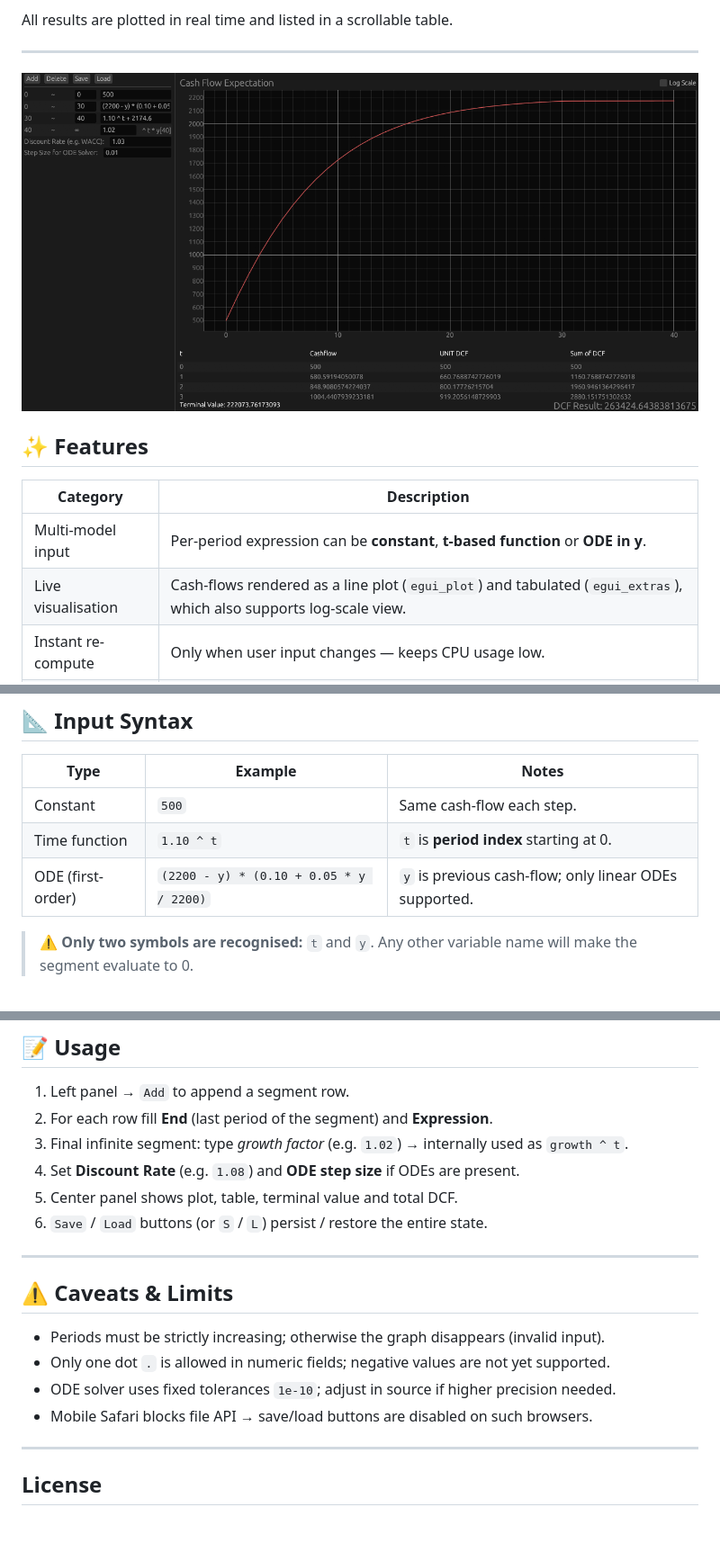
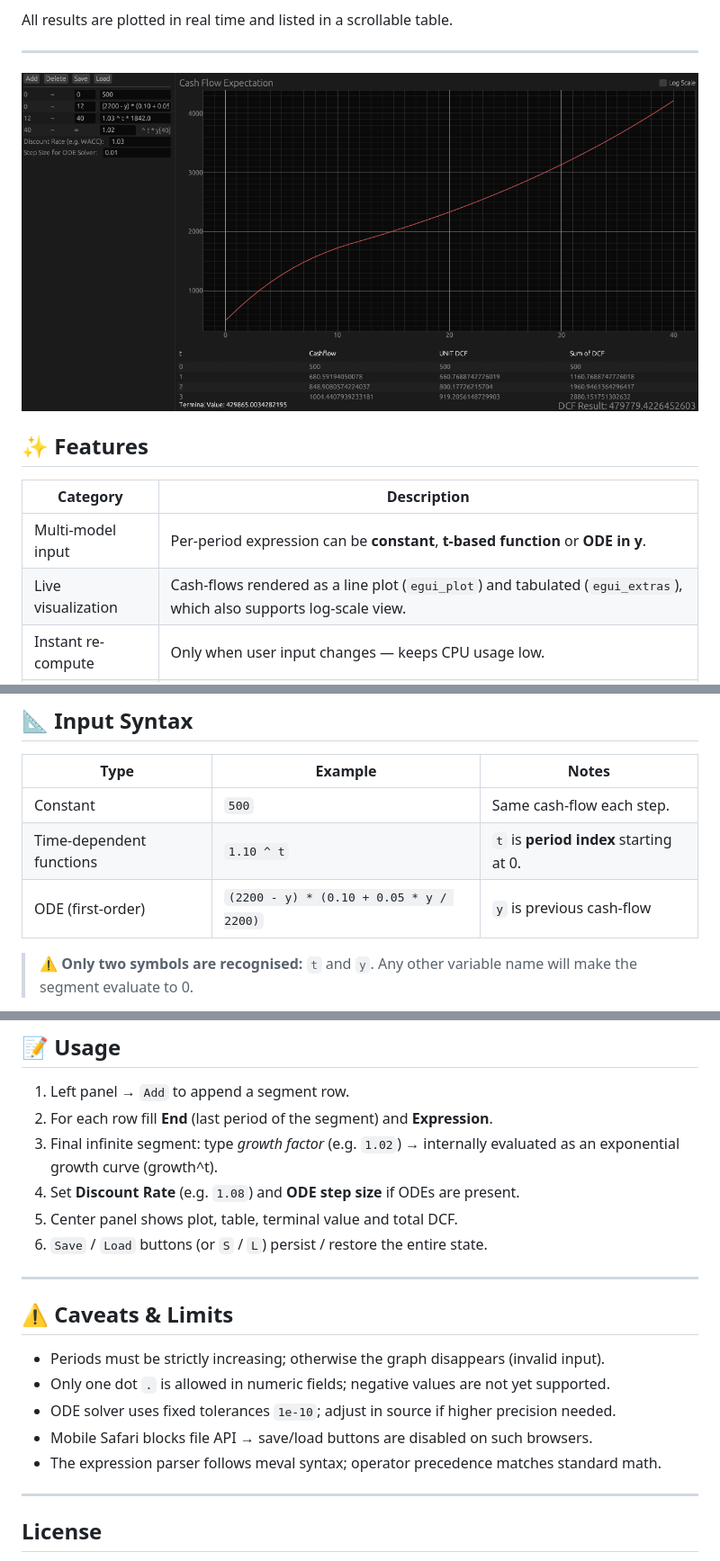
Before and after one commit to minzoong/dcf_simulator, a Markdown page: README.md, 3 parts joined by grey strips. Shown: that part at 90% size. Drawn GitHub-style; pictures changed too: assets/screenshot.png; blank space fills up the shorter version.

Commit message:
Finalize README and screenshot

```diff
--- a/README.md
+++ b/README.md
@@ -20,7 +20,7 @@ All results are plotted in real time and listed in a scrollable table.
 | Category | Description |
 |----------|-------------|
 | Multi-model input | Per-period expression can be **constant**, **t-based function** or **ODE in y**. |
-| Live visualisation | Cash-flows rendered as a line plot (`egui_plot`) and tabulated (`egui_extras`), which also supports log-scale view. |
+| Live visualization | Cash-flows rendered as a line plot (`egui_plot`) and tabulated (`egui_extras`), which also supports log-scale view. |
 | Instant re-compute | Only when user input changes — keeps CPU usage low. |
 | Native + WASM | Single code base; `cargo run --release` for desktop, `trunk serve` for browser. |
 | Persistence | Save / load scenario to JSON via `rfd` (native) or `rfd::AsyncFileDialog` (web). |
@@ -33,8 +33,8 @@ All results are plotted in real time and listed in a scrollable table.
 | Type | Example | Notes |
 |------|---------|-------|
 | Constant | `500` | Same cash-flow each step. |
-| Time function | `1.10 ^ t` | `t` is **period index** starting at 0. |
-| ODE (first-order) | `(2200 - y) * (0.10 + 0.05 * y / 2200)` | `y` is previous cash-flow; only linear ODEs supported. |
+| Time-dependent functions | `1.10 ^ t` | `t` is **period index** starting at 0. |
+| ODE (first-order) | `(2200 - y) * (0.10 + 0.05 * y / 2200)` | `y` is previous cash-flow |
 
 > ⚠️ **Only two symbols are recognised:** `t` and `y`.
 > Any other variable name will make the segment evaluate to 0.
@@ -74,7 +74,7 @@ A `<canvas id="egui_canvas">` is created automatically by Trunk.
 
 1. Left panel → `Add` to append a segment row.
 2. For each row fill **End** (last period of the segment) and **Expression**.
-3. Final infinite segment: type *growth factor* (e.g. `1.02`) → internally used as `growth ^ t`.
+3. Final infinite segment: type *growth factor* (e.g. `1.02`) → internally evaluated as an exponential growth curve (growth^t).
 4. Set **Discount Rate** (e.g. `1.08`) and **ODE step size** if ODEs are present.
 5. Center panel shows plot, table, terminal value and total DCF.
 6. `Save` / `Load` buttons (or `S` / `L`) persist / restore the entire state.
@@ -87,6 +87,7 @@ A `<canvas id="egui_canvas">` is created automatically by Trunk.
 * Only one dot `.` is allowed in numeric fields; negative values are not yet supported.
 * ODE solver uses fixed tolerances `1e-10`; adjust in source if higher precision needed.
 * Mobile Safari blocks file API → save/load buttons are disabled on such browsers.
+* The expression parser follows meval syntax; operator precedence matches standard math.
 
 ---
 
```
Also changed, not shown: other parts of README.md (+1 -1 lines).
